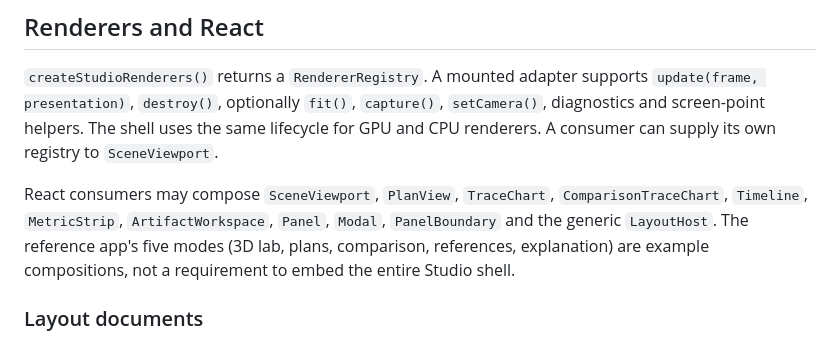
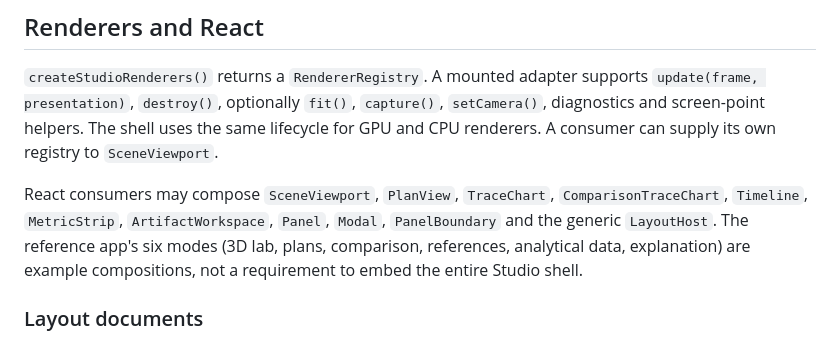
Before and after one commit to julian-passebecq/datapass-studio, a Markdown page: docs/CLIENT_SDK.md, the part around the change. GitHub-like rendering.

Commit message:
docs(studio): include the concrete analytical data composition

```diff
--- a/docs/CLIENT_SDK.md
+++ b/docs/CLIENT_SDK.md
@@ -44,7 +44,7 @@ Supported artifact kinds in this pass are `figure`, `document-region`, `image`,
 
 `createStudioRenderers()` returns a `RendererRegistry`. A mounted adapter supports `update(frame, presentation)`, `destroy()`, optionally `fit()`, `capture()`, `setCamera()`, diagnostics and screen-point helpers. The shell uses the same lifecycle for GPU and CPU renderers. A consumer can supply its own registry to `SceneViewport`.
 
-React consumers may compose `SceneViewport`, `PlanView`, `TraceChart`, `ComparisonTraceChart`, `Timeline`, `MetricStrip`, `ArtifactWorkspace`, `Panel`, `Modal`, `PanelBoundary` and the generic `LayoutHost`. The reference app's five modes (3D lab, plans, comparison, references, explanation) are example compositions, not a requirement to embed the entire Studio shell.
+React consumers may compose `SceneViewport`, `PlanView`, `TraceChart`, `ComparisonTraceChart`, `Timeline`, `MetricStrip`, `ArtifactWorkspace`, `Panel`, `Modal`, `PanelBoundary` and the generic `LayoutHost`. The reference app's six modes (3D lab, plans, comparison, references, analytical data, explanation) are example compositions, not a requirement to embed the entire Studio shell.
 
 ### Layout documents
 
```
